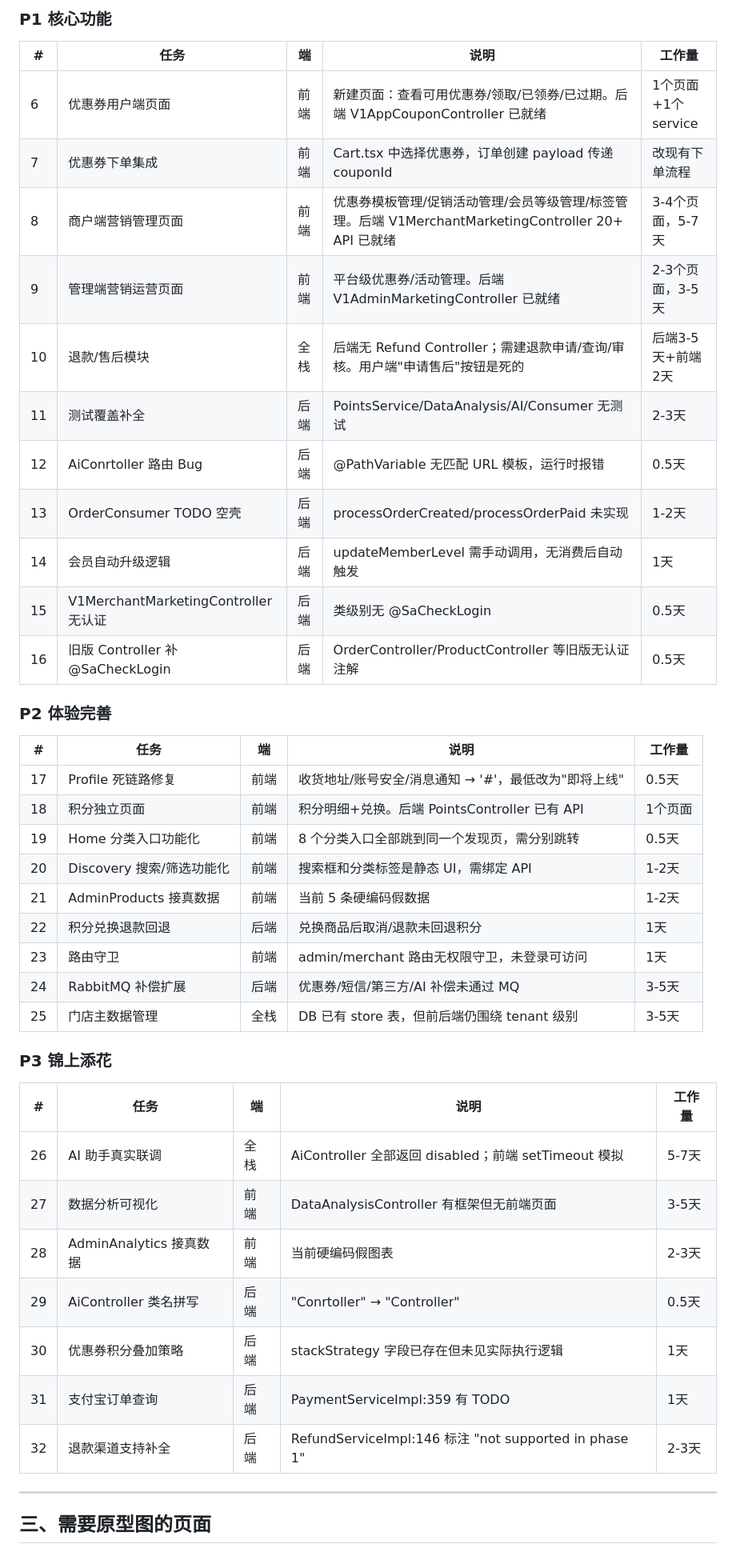
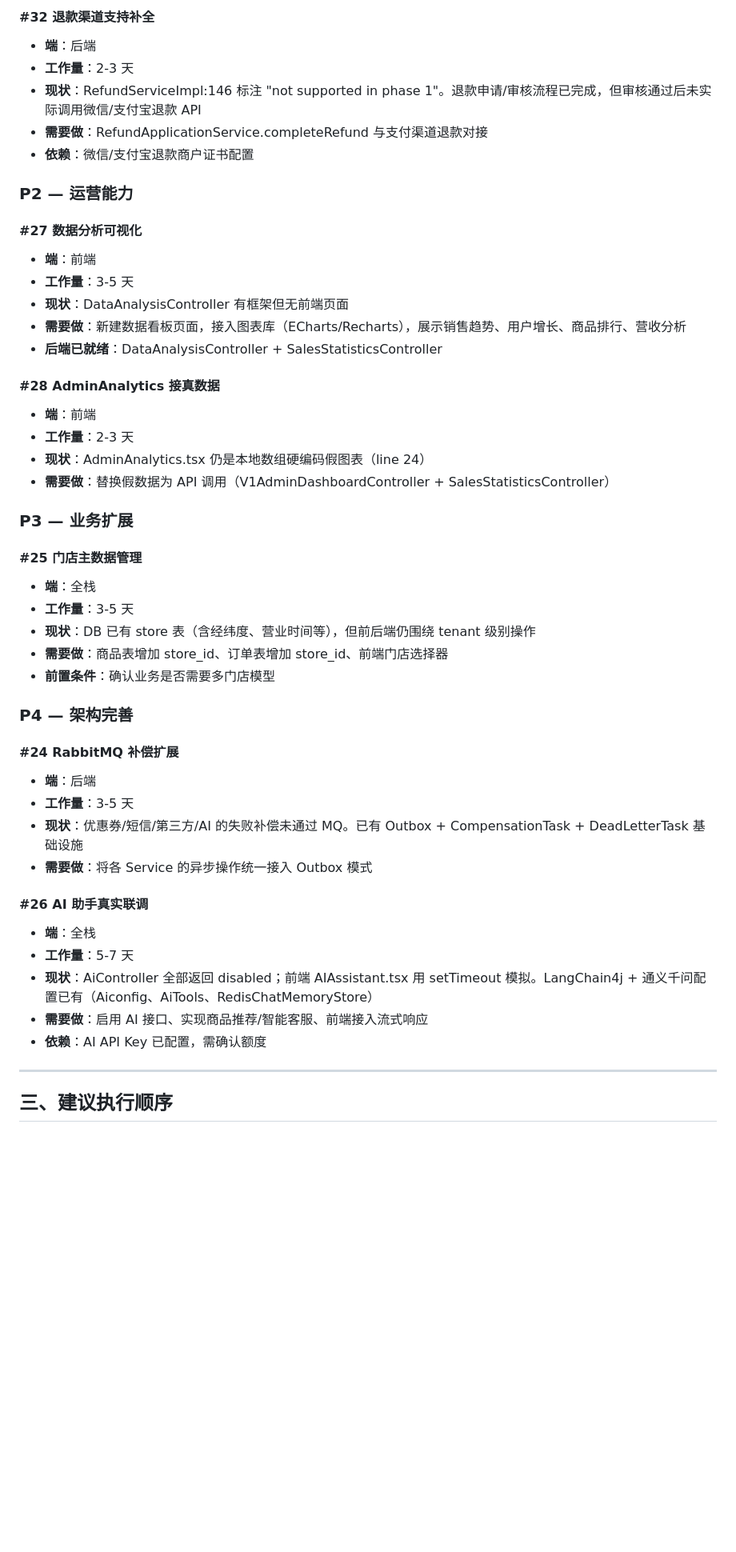
Before and after one commit to cd-zwj/shop, a Markdown page: 待办事项总清单.md, the part around one of its changes. Shown at 80% size. GitHub-like rendering; blank space fills up the shorter version.

```diff
--- a/待办事项总清单.md
+++ b/待办事项总清单.md
@@ -33,47 +70,51 @@
 
-### P1 核心功能
+#### #32 退款渠道支持补全
+- **端**：后端
+- **工作量**：2-3 天
+- **现状**：RefundServiceImpl:146 标注 "not supported in phase 1"。退款申请/审核流程已完成，但审核通过后未实际调用微信/支付宝退款 API
+- **需要做**：RefundApplicationService.completeRefund 与支付渠道退款对接
+- **依赖**：微信/支付宝退款商户证书配置
 
-| # | 任务 | 端 | 说明 | 工作量 |
-|---|------|----|------|--------|
-| 6 | 优惠券用户端页面 | 前端 | 新建页面：查看可用优惠券/领取/已领券/已过期。后端 V1AppCouponController 已就绪 | 1个页面+1个service |
-| 7 | 优惠券下单集成 | 前端 | Cart.tsx 中选择优惠券，订单创建 payload 传递 couponId | 改现有下单流程 |
-| 8 | 商户端营销管理页面 | 前端 | 优惠券模板管理/促销活动管理/会员等级管理/标签管理。后端 V1MerchantMarketingController 20+ API 已就绪 | 3-4个页面，5-7天 |
-| 9 | 管理端营销运营页面 | 前端 | 平台级优惠券/活动管理。后端 V1AdminMarketingController 已就绪 | 2-3个页面，3-5天 |
-| 10 | 退款/售后模块 | 全栈 | 后端无 Refund Controller；需建退款申请/查询/审核。用户端"申请售后"按钮是死的 | 后端3-5天+前端2天 |
-| 11 | 测试覆盖补全 | 后端 | PointsService/DataAnalysis/AI/Consumer 无测试 | 2-3天 |
-| 12 | AiConrtoller 路由 Bug | 后端 | @PathVariable 无匹配 URL 模板，运行时报错 | 0.5天 |
-| 13 | OrderConsumer TODO 空壳 | 后端 | processOrderCreated/processOrderPaid 未实现 | 1-2天 |
-| 14 | 会员自动升级逻辑 | 后端 | updateMemberLevel 需手动调用，无消费后自动触发 | 1天 |
-| 15 | V1MerchantMarketingController 无认证 | 后端 | 类级别无 @SaCheckLogin | 0.5天 |
-| 16 | 旧版 Controller 补 @SaCheckLogin | 后端 | OrderController/ProductController 等旧版无认证注解 | 0.5天 |
+### P2 — 运营能力
 
-### P2 体验完善
+#### #27 数据分析可视化
+- **端**：前端
+- **工作量**：3-5 天
+- **现状**：DataAnalysisController 有框架但无前端页面
+- **需要做**：新建数据看板页面，接入图表库（ECharts/Recharts），展示销售趋势、用户增长、商品排行、营收分析
+- **后端已就绪**：DataAnalysisController + SalesStatisticsController
 
-| # | 任务 | 端 | 说明 | 工作量 |
-|---|------|----|------|--------|
-| 17 | Profile 死链路修复 | 前端 | 收货地址/账号安全/消息通知 → '#'，最低改为"即将上线" | 0.5天 |
-| 18 | 积分独立页面 | 前端 | 积分明细+兑换。后端 PointsController 已有 API | 1个页面 |
-| 19 | Home 分类入口功能化 | 前端 | 8 个分类入口全部跳到同一个发现页，需分别跳转 | 0.5天 |
-| 20 | Discovery 搜索/筛选功能化 | 前端 | 搜索框和分类标签是静态 UI，需绑定 API | 1-2天 |
-| 21 | AdminProducts 接真数据 | 前端 | 当前 5 条硬编码假数据 | 1-2天 |
-| 22 | 积分兑换退款回退 | 后端 | 兑换商品后取消/退款未回退积分 | 1天 |
-| 23 | 路由守卫 | 前端 | admin/merchant 路由无权限守卫，未登录可访问 | 1天 |
-| 24 | RabbitMQ 补偿扩展 | 后端 | 优惠券/短信/第三方/AI 补偿未通过 MQ | 3-5天 |
-| 25 | 门店主数据管理 | 全栈 | DB 已有 store 表，但前后端仍围绕 tenant 级别 | 3-5天 |
+#### #28 AdminAnalytics 接真数据
+- **端**：前端
+- **工作量**：2-3 天
+- **现状**：AdminAnalytics.tsx 仍是本地数组硬编码假图表（line 24）
+- **需要做**：替换假数据为 API 调用（V1AdminDashboardController + SalesStatisticsController）
 
-### P3 锦上添花
+### P3 — 业务扩展
 
-| # | 任务 | 端 | 说明 | 工作量 |
-|---|------|----|------|--------|
-| 26 | AI 助手真实联调 | 全栈 | AiController 全部返回 disabled；前端 setTimeout 模拟 | 5-7天 |
-| 27 | 数据分析可视化 | 前端 | DataAnalysisController 有框架但无前端页面 | 3-5天 |
-| 28 | AdminAnalytics 接真数据 | 前端 | 当前硬编码假图表 | 2-3天 |
-| 29 | AiController 类名拼写 | 后端 | "Conrtoller" → "Controller" | 0.5天 |
-| 30 | 优惠券积分叠加策略 | 后端 | stackStrategy 字段已存在但未见实际执行逻辑 | 1天 |
-| 31 | 支付宝订单查询 | 后端 | PaymentServiceImpl:359 有 TODO | 1天 |
-| 32 | 退款渠道支持补全 | 后端 | RefundServiceImpl:146 标注 "not supported in phase 1" | 2-3天 |
+#### #25 门店主数据管理
+- **端**：全栈
+- **工作量**：3-5 天
+- **现状**：DB 已有 store 表（含经纬度、营业时间等），但前后端仍围绕 tenant 级别操作
+- **需要做**：商品表增加 store_id、订单表增加 store_id、前端门店选择器
+- **前置条件**：确认业务是否需要多门店模型
+
+### P4 — 架构完善
+
+#### #24 RabbitMQ 补偿扩展
+- **端**：后端
+- **工作量**：3-5 天
+- **现状**：优惠券/短信/第三方/AI 的失败补偿未通过 MQ。已有 Outbox + CompensationTask + DeadLetterTask 基础设施
+- **需要做**：将各 Service 的异步操作统一接入 Outbox 模式
+
+#### #26 AI 助手真实联调
+- **端**：全栈
+- **工作量**：5-7 天
+- **现状**：AiController 全部返回 disabled；前端 AIAssistant.tsx 用 setTimeout 模拟。LangChain4j + 通义千问配置已有（Aiconfig、AiTools、RedisChatMemoryStore）
+- **需要做**：启用 AI 接口、实现商品推荐/智能客服、前端接入流式响应
+- **依赖**：AI API Key 已配置，需确认额度
 
 ---
 
-## 三、需要原型图的页面
+## 三、建议执行顺序
 
```
Also changed, not shown: other parts of 待办事项总清单.md (+89 -56 lines).
